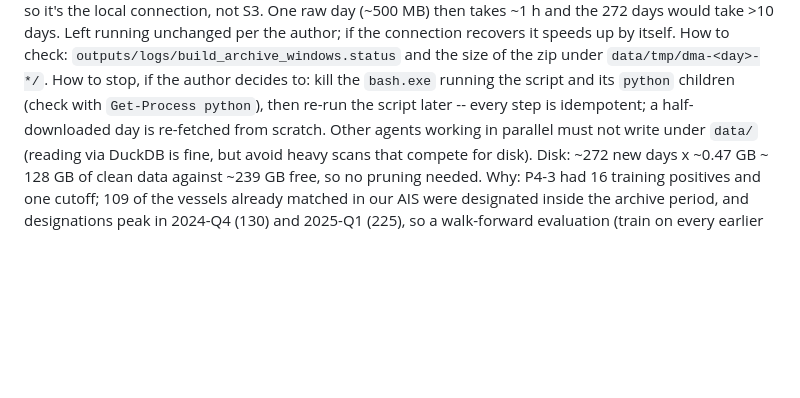
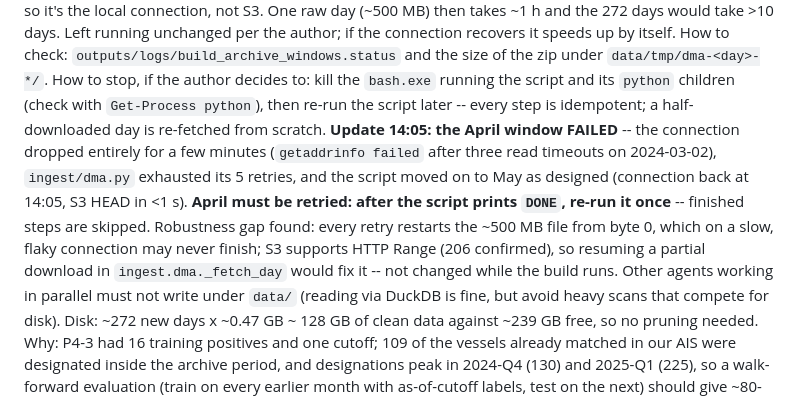
Before and after one commit to PabloMarpar/maritime-fraud-signals, a Markdown page: docs/STATE.md, the part around the change. Rendered like a GitHub page; blank space fills up the shorter version.

Commit message:
Record April window failure (connection drop) and resume-download gap

```diff
--- a/docs/STATE.md
+++ b/docs/STATE.md
@@ -311,7 +311,14 @@ unchanged per the author; if the connection recovers it speeds up by itself. How
 `outputs/logs/build_archive_windows.status` and the size of the zip under `data/tmp/dma-<day>-*/`.
 How to stop, if the author decides to: kill the `bash.exe` running the script and its `python`
 children (check with `Get-Process python`), then re-run the script later -- every step is
-idempotent; a half-downloaded day is re-fetched from scratch. Other agents working in parallel
+idempotent; a half-downloaded day is re-fetched from scratch. **Update 14:05: the April window
+FAILED** -- the connection dropped entirely for a few minutes (`getaddrinfo failed` after three
+read timeouts on 2024-03-02), `ingest/dma.py` exhausted its 5 retries, and the script moved on to
+May as designed (connection back at 14:05, S3 HEAD in <1 s). **April must be retried: after the
+script prints `DONE`, re-run it once** -- finished steps are skipped. Robustness gap found:
+every retry restarts the ~500 MB file from byte 0, which on a slow, flaky connection may never
+finish; S3 supports HTTP Range (206 confirmed), so resuming a partial download in
+`ingest.dma._fetch_day` would fix it -- not changed while the build runs. Other agents working in parallel
 must not write under `data/` (reading via DuckDB is fine, but avoid heavy scans that compete for
 disk).
 Disk: ~272 new days x ~0.47 GB ~ 128 GB of clean data against ~239 GB free, so no pruning needed.
```
